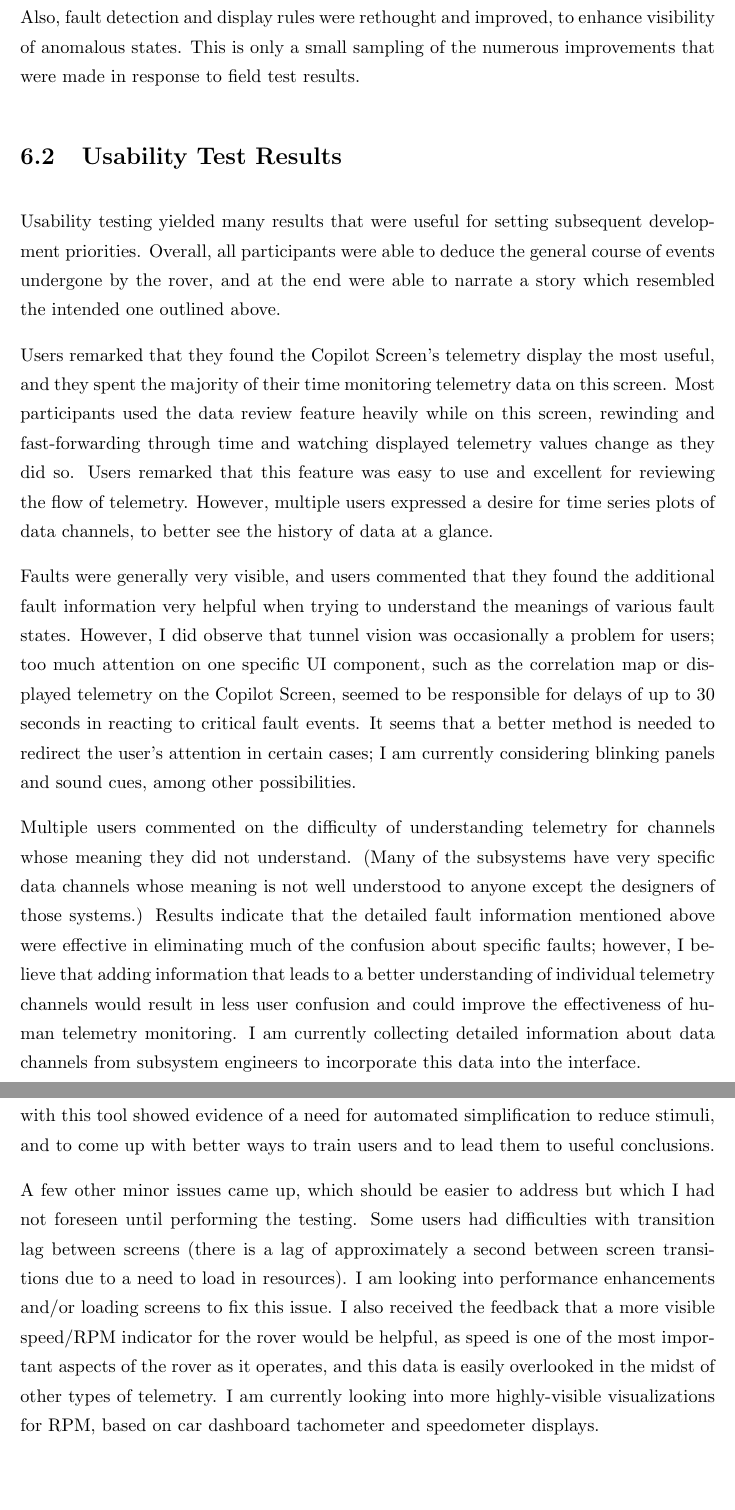
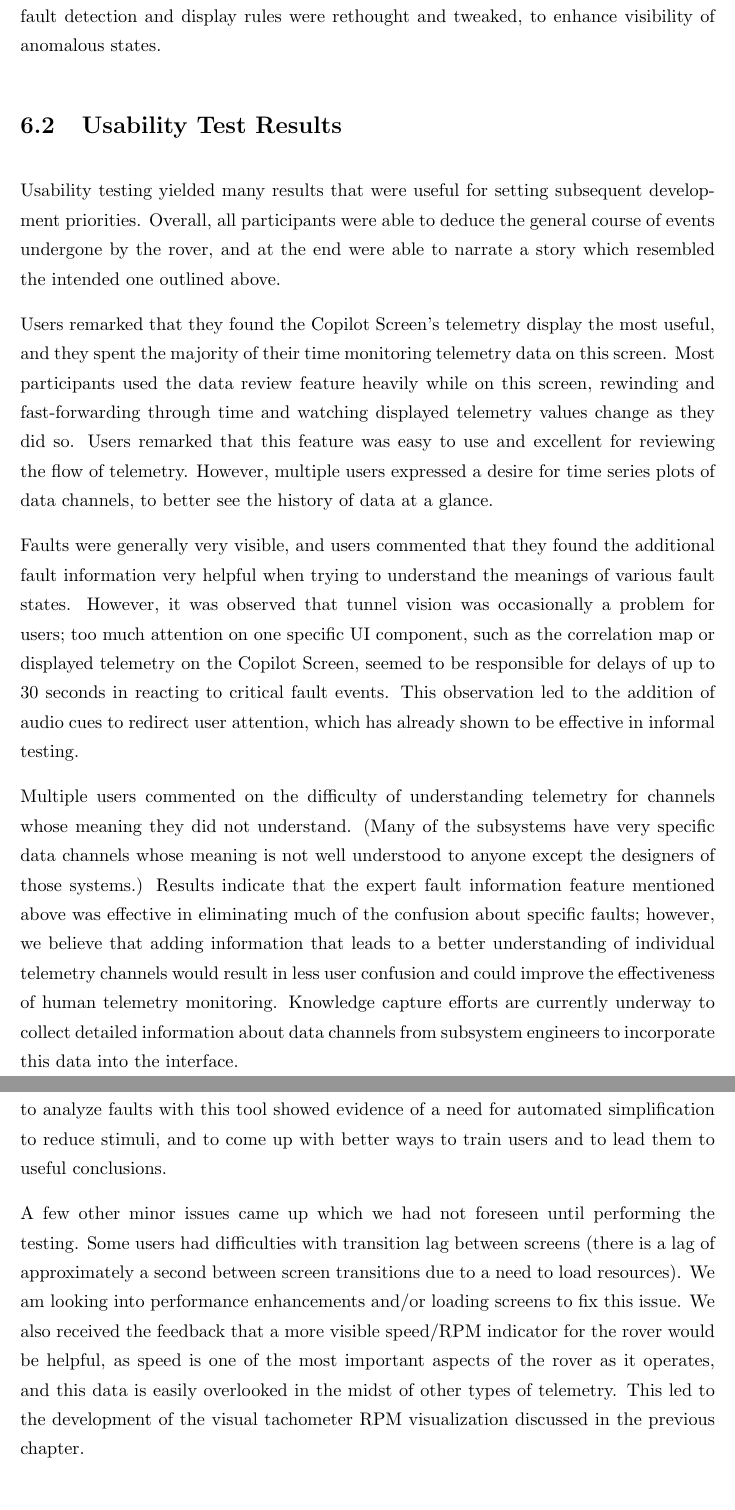
Before and after one commit to NattyBumppo/aero-astro-thesis, a LaTeX thesis (Thesis.tex, which reads Chapters/Chapter6.tex): two parts of pages 37 and 38 of 49, joined at a grey line, cut so that both start at the same text. Compiled offline with pdfLaTeX; a LaTeX package or settings file that is missing is left out.

Commit message:
Cleanup of Chapters 5 and 6

```diff
--- a/Chapters/Chapter6.tex
+++ b/Chapters/Chapter6.tex
@@ -10,5 +10,5 @@ We found the ``immersive viewing" feature to be immensely helpful for gaining si
 
-A previous feature for displaying detailed data about downloaded files turned out to be mostly unnecessary and unused, despite the large amount of development time that had gone into its creation. At the same time, fault information was shown to be lacking, and there were several instances of users accidentally ignoring unsafe rover conditions. In response to these observations, the downloaded file data display was removed, and the space that it made available was used for providing more detailed fault information. Also, fault detection and display rules were rethought and improved, to enhance visibility of anomalous states. This is only a small sampling of the numerous improvements that were made in response to field test results.
+Fault information was shown to be somewhat sparse for encoding expert understanding of problems, and there were several instances of users accidentally ignoring unsafe rover conditions. In response to these observations, space made available from removing other features was used for providing more detailed fault information (this was an enhancement of the ``Expert fault information" feature discussed in the previous chapter). Also, fault detection and display rules were rethought and tweaked, to enhance visibility of anomalous states.
 
 \section{Usability Test Results}
 
@@ -16,13 +16,13 @@ Usability testing yielded many results that were useful for setting subsequent d
 
 Users remarked that they found the Copilot Screen's telemetry display the most useful, and they spent the majority of their time monitoring telemetry data on this screen. Most participants used the data review feature heavily while on this screen, rewinding and fast-forwarding through time and watching displayed telemetry values change as they did so. Users remarked that this feature was easy to use and excellent for reviewing the flow of telemetry. However, multiple users expressed a desire for time series plots of data channels, to better see the history of data at a glance.
 
-Faults were generally very visible, and users commented that they found the additional fault information very helpful when trying to understand the meanings of various fault states. However, I did observe that tunnel vision was occasionally a problem for users; too much attention on one specific UI component, such as the correlation map or displayed telemetry on the Copilot Screen, seemed to be responsible for delays of up to 30 seconds in reacting to critical fault events. It seems that a better method is needed to redirect the user's attention in certain cases; I am currently considering blinking panels and sound cues, among other possibilities.
+Faults were generally very visible, and users commented that they found the additional fault information very helpful when trying to understand the meanings of various fault states. However, it was observed that tunnel vision was occasionally a problem for users; too much attention on one specific UI component, such as the correlation map or displayed telemetry on the Copilot Screen, seemed to be responsible for delays of up to 30 seconds in reacting to critical fault events. This observation led to the addition of audio cues to redirect user attention, which has already shown to be effective in informal testing.
 
-Multiple users commented on the difficulty of understanding telemetry for channels whose meaning they did not understand. (Many of the subsystems have very specific data channels whose meaning is not well understood to anyone except the designers of those systems.) Results indicate that the detailed fault information mentioned above were effective in eliminating much of the confusion about specific faults; however, I believe that adding information that leads to a better understanding of individual telemetry channels would result in less user confusion and could improve the effectiveness of human telemetry monitoring. I am currently collecting detailed information about data channels from subsystem engineers to incorporate this data into the interface.
+Multiple users commented on the difficulty of understanding telemetry for channels whose meaning they did not understand. (Many of the subsystems have very specific data channels whose meaning is not well understood to anyone except the designers of those systems.) Results indicate that the expert fault information feature mentioned above was effective in eliminating much of the confusion about specific faults; however, we believe that adding information that leads to a better understanding of individual telemetry channels would result in less user confusion and could improve the effectiveness of human telemetry monitoring. Knowledge capture efforts are currently underway to collect detailed information about data channels from subsystem engineers to incorporate this data into the interface.
 
-The usability test uncovered many issues with the correlation map in its current form. Many of the users commented that they did not understand the proper way to use it to analyze data (although they understood the basic idea of the visualization). Users requested better, more intuitive spatial organization of data channel pairs, and the ability to more easily filter channels of interest and ones pertaining to faults. I received comments that additional training sessions might be beneficial. Nearly everyone expressed an interest in using it, but the performance of those who endeavored to analyze faults with this tool showed evidence of a need for automated simplification to reduce stimuli, and to come up with better ways to train users and to lead them to useful conclusions.
+The usability test uncovered many issues with the correlation map in its current form. Many of the users commented that they did not understand the proper way to use it to analyze data (although they understood the basic idea of the visualization). Users requested better, more intuitive spatial organization of data channel pairs, and the ability to more easily filter channels of interest and ones pertaining to faults. We received comments that additional training sessions might be beneficial. Nearly all users expressed an interest in using this feature, but the performance of those who endeavored to analyze faults with this tool showed evidence of a need for automated simplification to reduce stimuli, and to come up with better ways to train users and to lead them to useful conclusions.
 
-A few other minor issues came up, which should be easier to address but which I had not foreseen until performing the testing. Some users had difficulties with transition lag between screens (there is a lag of approximately a second between screen transitions due to a need to load in resources). I am looking into performance enhancements and/or loading screens to fix this issue. I also received the feedback that a more visible speed/RPM indicator for the rover would be helpful, as speed is one of the most important aspects of the rover as it operates, and this data is easily overlooked in the midst of other types of telemetry. I am currently looking into more highly-visible visualizations for RPM, based on car dashboard tachometer and speedometer displays.
+A few other minor issues came up which we had not foreseen until performing the testing. Some users had difficulties with transition lag between screens (there is a lag of approximately a second between screen transitions due to a need to load resources). We am looking into performance enhancements and/or loading screens to fix this issue. We also received the feedback that a more visible speed/RPM indicator for the rover would be helpful, as speed is one of the most important aspects of the rover as it operates, and this data is easily overlooked in the midst of other types of telemetry. This led to the development of the visual tachometer RPM visualization discussed in the previous chapter.
 
 \section{Improvements and Additions}
 
```
Also changed, not shown: Chapters/Chapter5.tex (+5 -5 lines), Chapters/Chapter6.tex (4 more changed lines).
